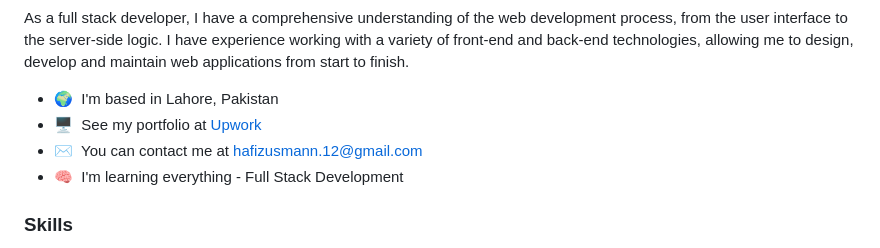
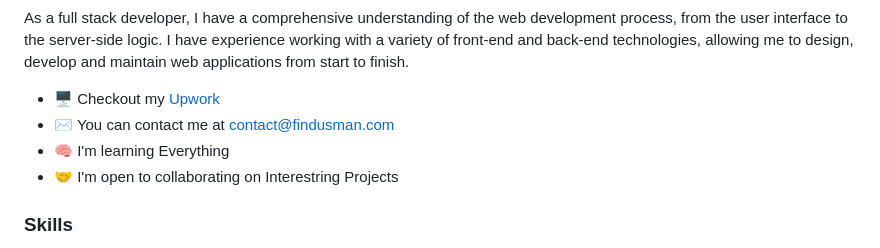
Before and after one commit to findusman/findusman, a Markdown page: README.md, the part around one of its changes. GitHub-like rendering.

```diff
--- a/README.md
+++ b/README.md
@@ -6,13 +6,13 @@ Full Stack Developer
 
 As a full stack developer, I have a comprehensive understanding of the web development process, from the user interface to the server-side logic. I have experience working with a variety of front-end and back-end technologies, allowing me to design, develop and maintain web applications from start to finish.
 
-* 🌍  I'm based in Lahore, Pakistan
-* 🖥️  See my portfolio at [Upwork](https://www.upwork.com/freelancers/~01363affe3836d4bdb)
-* ✉️  You can contact me at [hafizusmann.12@gmail.com](mailto:hafizusmann.12@gmail.com)
-* 🧠  I'm learning everything - Full Stack Development
+
+* 🖥️  Checkout my  [Upwork](http://https://www.upwork.com/freelancers/~01363affe3836d4bdb/)
+* ✉️  You can contact me at [contact@findusman.com](mailto:contact@findusman.com)
+* 🧠  I'm learning Everything
+* 🤝  I'm open to collaborating on Interestring Projects
 
 ### Skills
-
 
 <p align="left">
 <a href="https://developer.mozilla.org/en-US/docs/Web/JavaScript" target="_blank" rel="noreferrer"><img src="https://raw.githubusercontent.com/danielcranney/readme-generator/main/public/icons/skills/javascript-colored.svg" width="36" height="36" alt="JavaScript" /></a>
```
Also changed, not shown: other parts of README.md (+13 -10 lines).
